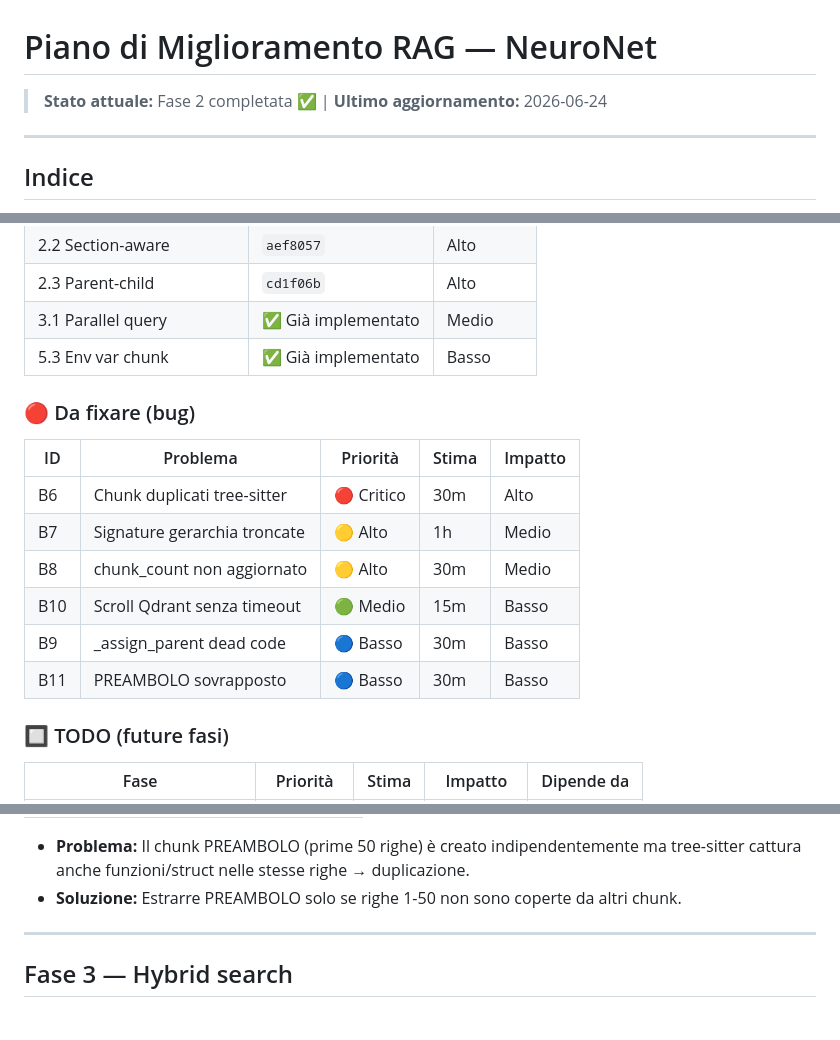
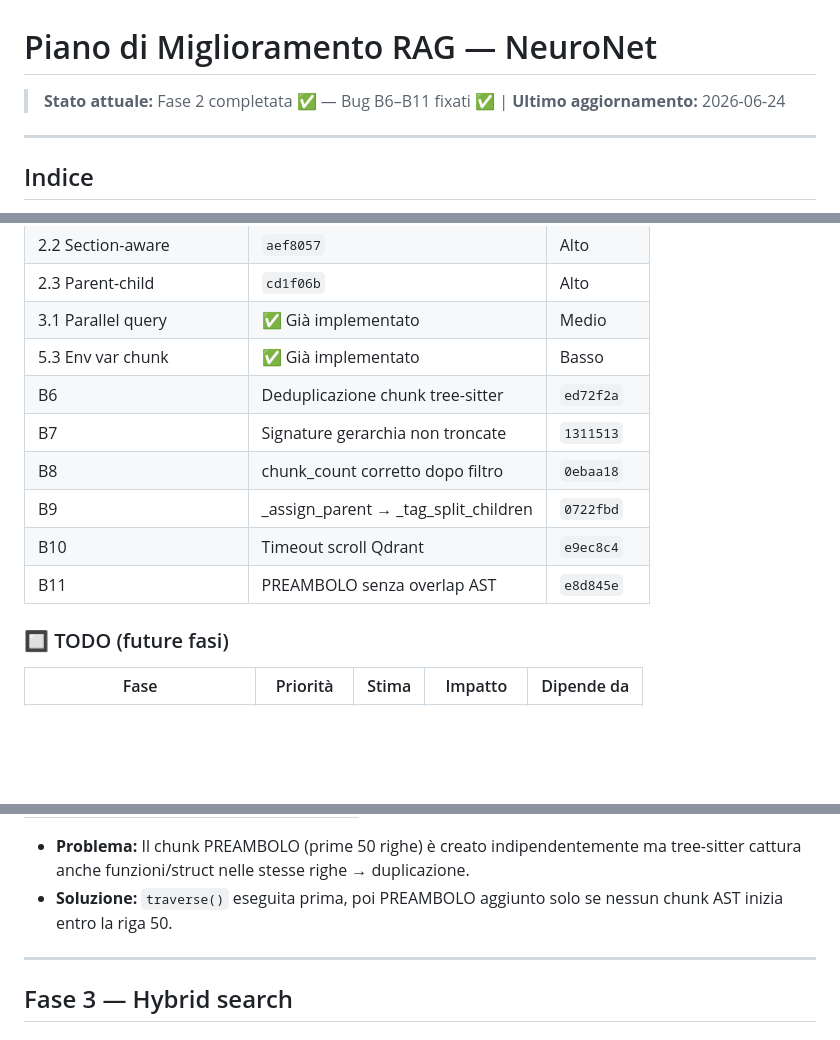
Before and after one commit to AlfioSaitta/NeuroNet, a Markdown page: docs/RAG_IMPROVEMENT_PLAN.md, 3 parts joined by grey strips. Drawn GitHub-style; blank space fills up the shorter version.

```diff
--- a/docs/RAG_IMPROVEMENT_PLAN.md
+++ b/docs/RAG_IMPROVEMENT_PLAN.md
@@ -1,6 +1,6 @@
 # Piano di Miglioramento RAG — NeuroNet
 
-> **Stato attuale:** Fase 2 completata ✅ | **Ultimo aggiornamento:** 2026-06-24
+> **Stato attuale:** Fase 2 completata ✅ — Bug B6–B11 fixati ✅ | **Ultimo aggiornamento:** 2026-06-24
 
 ---
 
@@ -113,17 +113,12 @@ for col in stats['qdrant_collections'][:10]:
 | 2.3 Parent-child | `cd1f06b` | Alto |
 | 3.1 Parallel query | ✅ Già implementato | Medio |
 | 5.3 Env var chunk | ✅ Già implementato | Basso |
-
-### 🔴 Da fixare (bug)
-
-| ID | Problema | Priorità | Stima | Impatto |
-|---|---|---|---|---|
-| B6 | Chunk duplicati tree-sitter | 🔴 Critico | 30m | Alto |
-| B7 | Signature gerarchia troncate | 🟡 Alto | 1h | Medio |
-| B8 | chunk_count non aggiornato | 🟡 Alto | 30m | Medio |
-| B10 | Scroll Qdrant senza timeout | 🟢 Medio | 15m | Basso |
-| B9 | _assign_parent dead code | 🔵 Basso | 30m | Basso |
-| B11 | PREAMBOLO sovrapposto | 🔵 Basso | 30m | Basso |
+| B6 | Deduplicazione chunk tree-sitter | `ed72f2a` | Alto |
+| B7 | Signature gerarchia non troncate | `1311513` | Medio |
+| B8 | chunk_count corretto dopo filtro | `0ebaa18` | Medio |
+| B9 | _assign_parent → _tag_split_children | `0722fbd` | Basso |
+| B10 | Timeout scroll Qdrant | `e9ec8c4` | Basso |
+| B11 | PREAMBOLO senza overlap AST | `e8d845e` | Basso |
 
 ### 🔲 TODO (future fasi)
 
@@ -338,6 +327,6 @@ for col in stats['qdrant_collections'][:10]:
 
 - **Problema:** Il chunk PREAMBOLO (prime 50 righe) è creato indipendentemente ma tree-sitter cattura anche funzioni/struct nelle stesse righe → duplicazione.
-- **Soluzione:** Estrarre PREAMBOLO solo se righe 1-50 non sono coperte da altri chunk.
+- **Soluzione:** `traverse()` eseguita prima, poi PREAMBOLO aggiunto solo se nessun chunk AST inizia entro la riga 50.
 
 ---
 
```
Also changed, not shown: other parts of docs/RAG_IMPROVEMENT_PLAN.md (+12 -18 lines).
